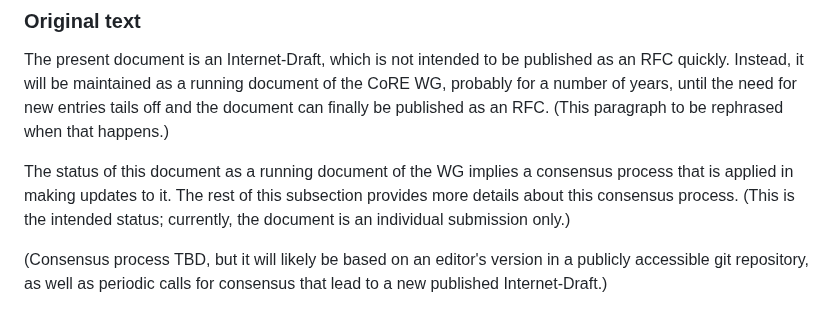
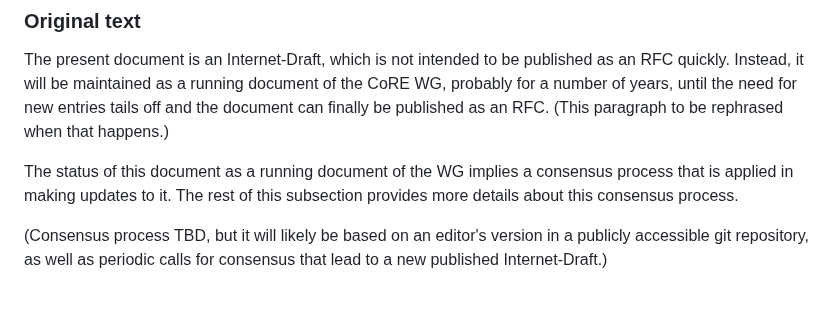
Before and after one commit to core-wg/corrclar, a Markdown page: draft-ietf-core-corr-clar.md, the part around the change. Drawn GitHub-style.

Commit message:
No longer individual submission

```diff
--- a/draft-ietf-core-corr-clar.md
+++ b/draft-ietf-core-corr-clar.md
@@ -111,7 +111,6 @@ happens.)
 The status of this document as a running document of the WG implies a
 consensus process that is applied in making updates to it.  The rest
 of this subsection provides more details about this consensus process.
-(This is the intended status; currently, the document is an individual submission only.)
 
 (Consensus process TBD, but it will likely be based on an editor's
 version in a publicly accessible git repository, as well as periodic
```
